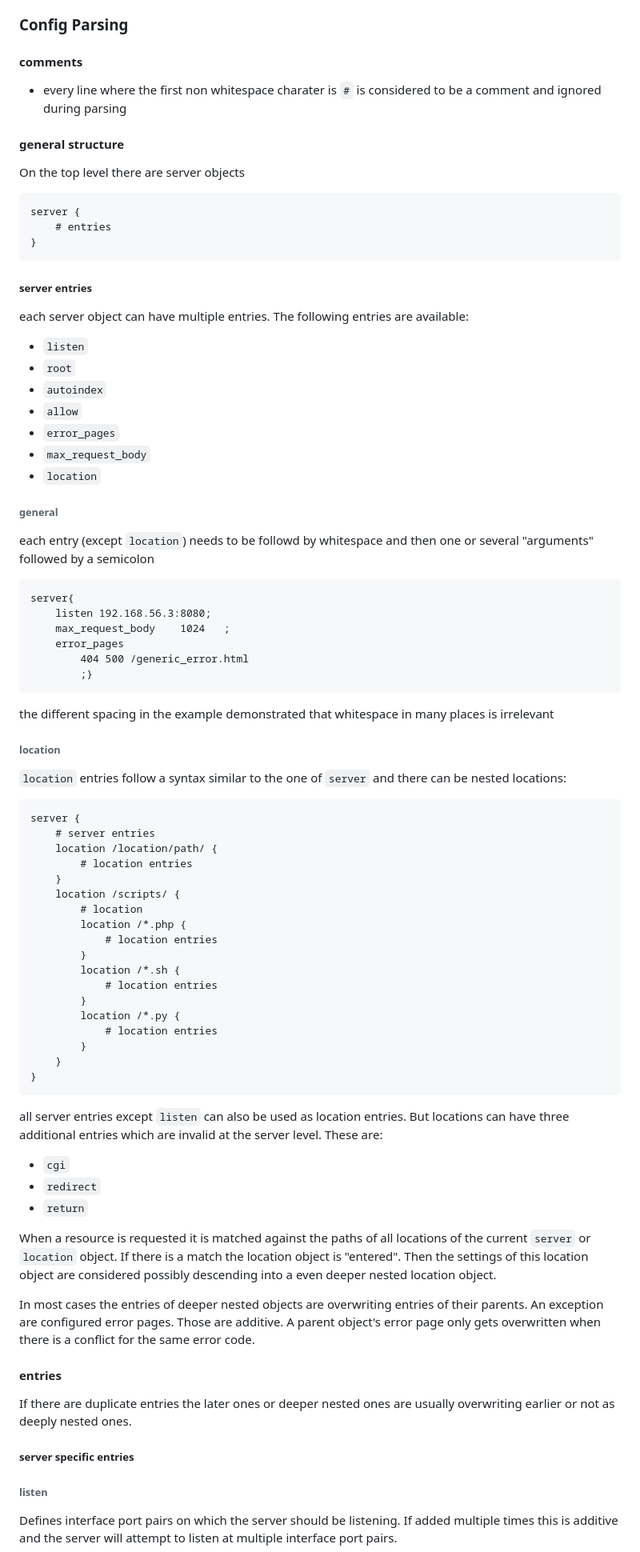
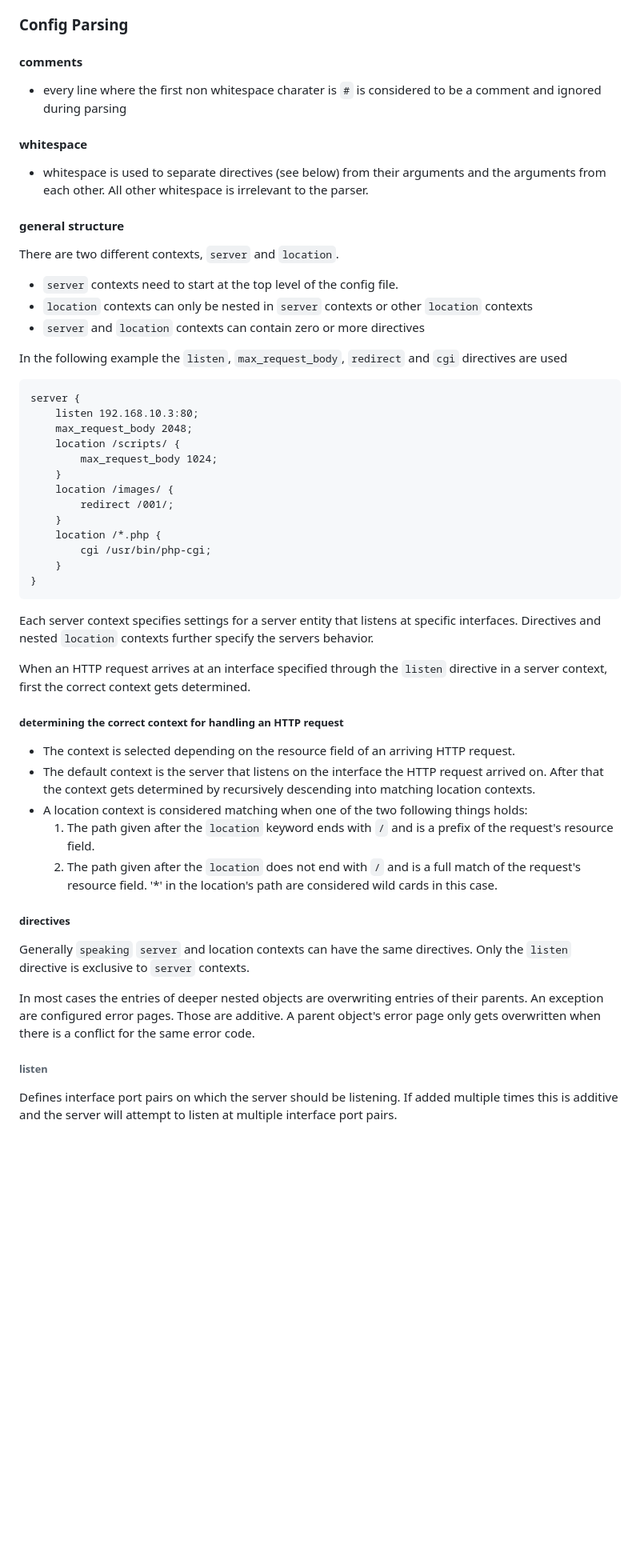
Before and after one commit to jhelbig42/webserv, a Markdown page: README.md, the part around one of its changes. Shown at 80% size. Drawn GitHub-style; blank space fills up the shorter version.

Commit message:
docs(README.md): makes config documentation conform to latest implementation

````diff
--- a/README.md
+++ b/README.md
@@ -12,74 +12,50 @@ Handling CGI execution, file uploads, and various HTTP methods (GET, POST, DELET
 #### comments
 - every line where the first non whitespace charater is `#` is considered to be a comment and ignored during parsing
 
+#### whitespace
+- whitespace is used to separate directives (see below) from their arguments and the arguments from each other. All other whitespace is irrelevant to the parser.
+
 #### general structure
 
-On the top level there are server objects
+There are two different contexts, `server` and `location`.
+- `server` contexts need to start at the top level of the config file.
+- `location` contexts can only be nested in `server` contexts or other `location` contexts
+- `server` and `location` contexts can contain zero or more directives
+
+In the following example the `listen`, `max_request_body`, `redirect` and `cgi` directives are used
 ```
 server {
-    # entries
+    listen 192.168.10.3:80;
+    max_request_body 2048;
+    location /scripts/ {
+        max_request_body 1024;
+    }
+    location /images/ {
+        redirect /001/;
+    }
+    location /*.php {
+        cgi /usr/bin/php-cgi;
+    }
 }
 ```
 
-##### server entries
-each server object can have multiple entries. The following entries are available:
-- `listen`
-- `root`
-- `autoindex`
-- `allow`
-- `error_pages`
-- `max_request_body`
-- `location`
+Each server context specifies settings for a server entity that listens at specific interfaces. Directives and nested `location` contexts further specify the servers behavior.
 
-###### general
-each entry (except `location`) needs to be followd by whitespace and then one or several "arguments" followed by a semicolon
-```
-server{
-    listen 192.168.56.3:8080;
-    max_request_body    1024   ;
-    error_pages
-        404 500 /generic_error.html
-        ;}
-```
-the different spacing in the example demonstrated that whitespace in many places is irrelevant
+When an HTTP request arrives at an interface specified through the `listen` directive in a server context, first the correct context gets determined.
 
-###### location
+##### determining the correct context for handling an HTTP request
 
-`location` entries follow a syntax similar to the one of `server` and there can be nested locations:
-```
-server {
-    # server entries
-    location /location/path/ {
-        # location entries
-    }
-    location /scripts/ {
-        # location
-        location /*.php {
-            # location entries
-        }
-        location /*.sh {
-            # location entries
-        }
-        location /*.py {
-            # location entries
-        }
-    }
-}
-```
-all server entries except `listen` can also be used as location entries. But locations can have three additional entries which are invalid at the server level. These are:
-- `cgi`
-- `redirect`
-- `return`
+- The context is selected depending on the resource field of an arriving HTTP request.
+- The default context is the server that listens on the interface the HTTP request arrived on. After that the context gets determined by recursively descending into matching location contexts.
+- A location context is considered matching when one of the two following things holds:
+    1. The path given after the `location` keyword ends with `/` and is a prefix of the request's resource field.
+    2. The path given after the `location` does not end with `/` and is a full match of the request's resource field. '*' in the location's path are considered wild cards in this case.
 
-When a resource is requested it is matched against the paths of all locations of the current `server` or `location` object. If there is a match the location object is "entered". Then the settings of this location object are considered possibly descending into a even deeper nested location object.
+##### directives
+
+Generally `speaking` `server` and location contexts can have the same directives. Only the `listen` directive is exclusive to `server` contexts.
 
 In most cases the entries of deeper nested objects are overwriting entries of their parents. An exception are configured error pages. Those are additive. A parent object's error page only gets overwritten when there is a conflict for the same error code.
-
-#### entries
-
-If there are duplicate entries the later ones or deeper nested ones are usually overwriting earlier or not as deeply nested ones.
-
-##### server specific entries
 
 ###### listen
 Defines interface port pairs on which the server should be listening. If added multiple times this is additive and the server will attempt to listen at multiple interface port pairs.
````
Also changed, not shown: other parts of README.md (+2 -5 lines).
